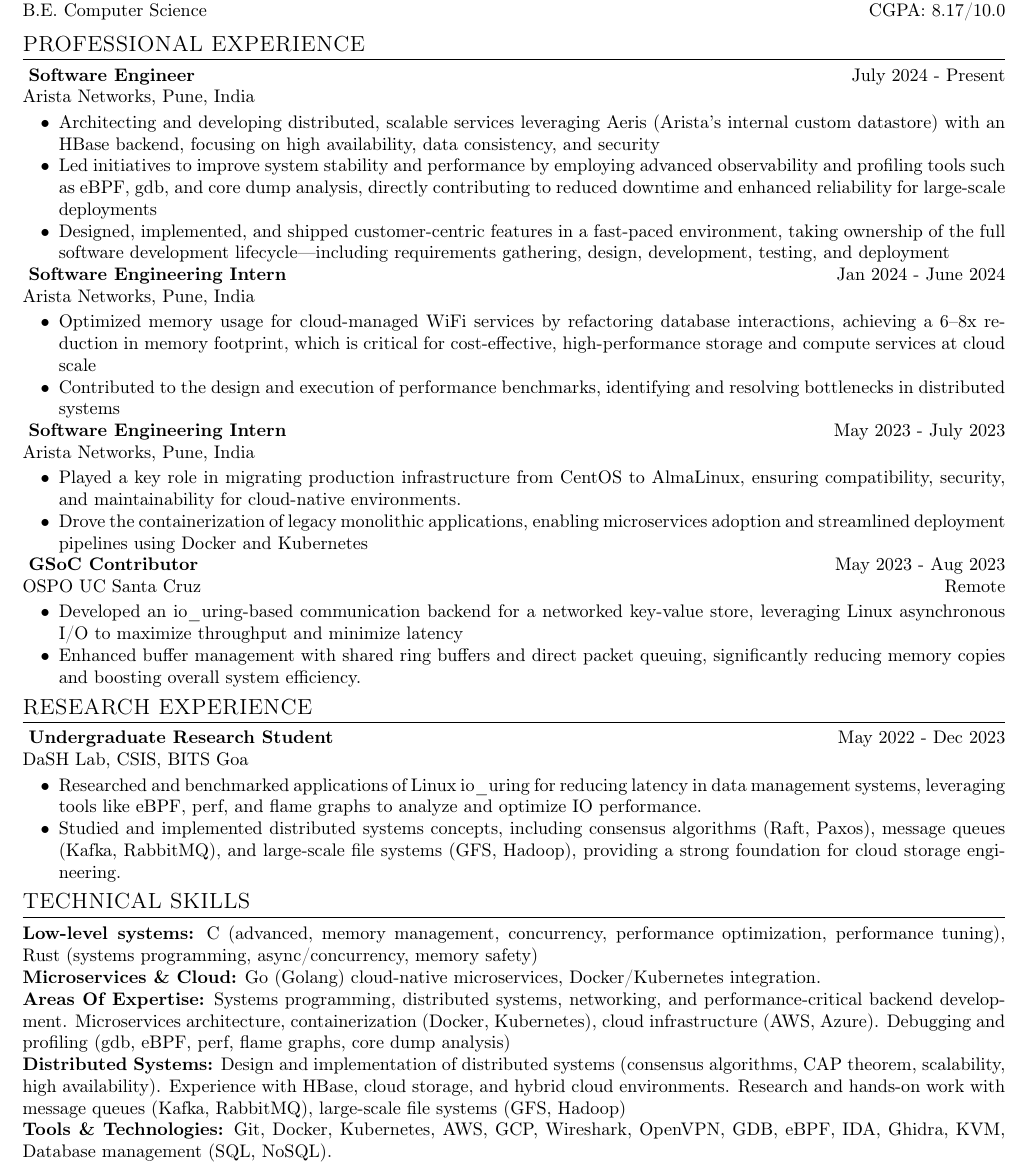
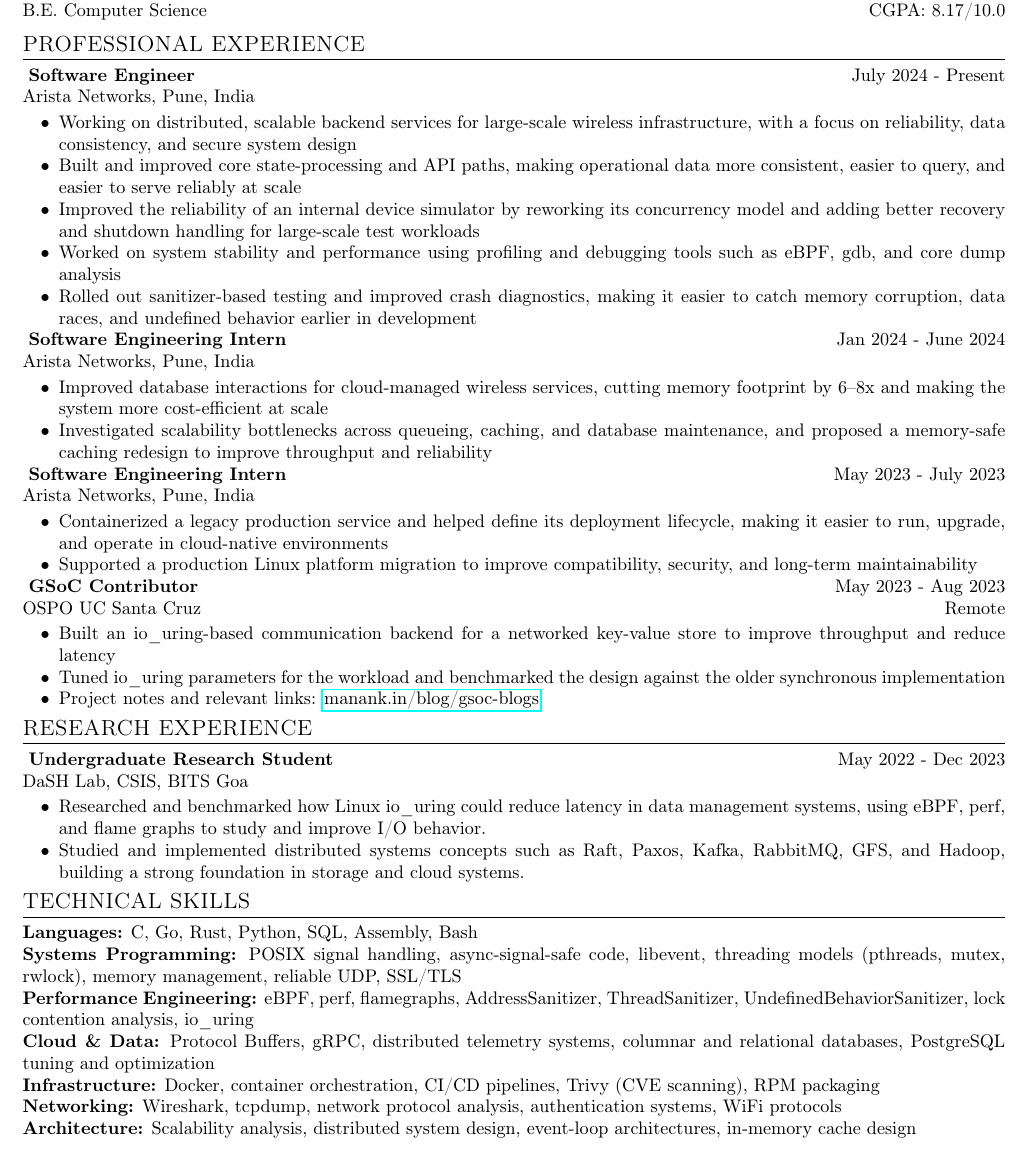
Before and after one commit to manank20/manank20.github.io, a LaTeX CV (resume.tex): part of the page, cut so that both start at the same text. Compiled offline with pdfLaTeX.

Commit message:
Update resume

```diff
--- a/resume.tex
+++ b/resume.tex
@@ -43,41 +43,36 @@
 {Arista Networks, Pune, India}{}
 \vspace{-10pt}
 \begin{itemize}[leftmargin=20pt, nosep]
-    % \item Working on new architecture with services based on Aeris, Arista’s internal Custom datastore cluster, with HBase backend, ensuring secure and highly scalable product.
-    \item Architecting and developing distributed, scalable services leveraging Aeris (Arista’s internal custom datastore) with an HBase backend, focusing on high availability, data consistency, and security
-    \item Led initiatives to improve system stability and performance by employing advanced observability and profiling tools such as eBPF, gdb, and core dump analysis, directly contributing to reduced downtime and enhanced reliability for large-scale deployments
-    % \item Worked on overall stability and performance optimization using tools like eBPF, and debugging using gdb, core dump analysis etc
-    \item Designed, implemented, and shipped customer-centric features in a fast-paced environment, taking ownership of the full software development lifecycle—including requirements gathering, design, development, testing, and deployment
-    % \item Built and shipped fast paced, customer first features, owned the entire lifecycle, including the development and testing.
+    \item Working on distributed, scalable backend services for large-scale wireless infrastructure, with a focus on reliability, data consistency, and secure system design
+    \item Built and improved core state-processing and API paths, making operational data more consistent, easier to query, and easier to serve reliably at scale
+    \item Improved the reliability of an internal device simulator by reworking its concurrency model and adding better recovery and shutdown handling for large-scale test workloads
+    \item Worked on system stability and performance using profiling and debugging tools such as eBPF, gdb, and core dump analysis
+    \item Rolled out sanitizer-based testing and improved crash diagnostics, making it easier to catch memory corruption, data races, and undefined behavior earlier in development
 \end{itemize}
 
 \noindent\entry{Software Engineering Intern}{Jan 2024 - June 2024}
 {Arista Networks, Pune, India}{}
 \vspace{-10pt}
 \begin{itemize}[leftmargin=20pt, nosep]
-    \item Optimized memory usage for cloud-managed WiFi services by refactoring database interactions, achieving a 6–8x reduction in memory footprint, which is critical for cost-effective, high-performance storage and compute services at cloud scale
-    \item Contributed to the design and execution of performance benchmarks, identifying and resolving bottlenecks in distributed systems
-    % \item Worked with wifi-cloud team on performance optimization and scaling, specifically reduced memory footprint of database by a factor of 6-8x
+    \item Improved database interactions for cloud-managed wireless services, cutting memory footprint by 6--8x and making the system more cost-efficient at scale
+    \item Investigated scalability bottlenecks across queueing, caching, and database maintenance, and proposed a memory-safe caching redesign to improve throughput and reliability
 \end{itemize}
 
 \noindent\entry{Software Engineering Intern}{May 2023 - July 2023}
 {Arista Networks, Pune, India}{}
 \vspace{-10pt}
 \begin{itemize}[leftmargin=20pt, nosep]
-    \item Played a key role in migrating production infrastructure from CentOS to AlmaLinux, ensuring compatibility, security, and maintainability for cloud-native environments.
-    \item Drove the containerization of legacy monolithic applications, enabling microservices adoption and streamlined deployment pipelines using Docker and Kubernetes
-    % \item Worked with wifi-cloud team on infrastructure migration from CentOS to AlmaLinux
-    % \item Contributed to containerization of legacy monolithic products
+    \item Containerized a legacy production service and helped define its deployment lifecycle, making it easier to run, upgrade, and operate in cloud-native environments
+    \item Supported a production Linux platform migration to improve compatibility, security, and long-term maintainability
 \end{itemize}
 
 \noindent\entry{GSoC Contributor}{May 2023 - Aug 2023}
 {OSPO UC Santa Cruz}{Remote}
 \vspace{-10pt}
 \begin{itemize}[leftmargin=20pt, nosep]
-    % \item Implemented iouring based communication backend for network-based key-value store to leverage Linux’s asynchronous I/O capabilities.
-    \item Developed an io\_uring-based communication backend for a networked key-value store, leveraging Linux asynchronous I/O to maximize throughput and minimize latency
-    \item Enhanced buffer management with shared ring buffers and direct packet queuing, significantly reducing memory copies and boosting overall system efficiency.
-    % \item Optimized buffer management using shared ring buffers and direct packet queuing, reducing memory copies.
+    \item Built an io\_uring-based communication backend for a networked key-value store to improve throughput and reduce latency
+    \item Tuned io\_uring parameters for the workload and benchmarked the design against the older synchronous implementation
+    \item Project notes and relevant links: \href{https://manank.in/blog/gsoc-blogs/}{manank.in/blog/gsoc-blogs}
 \end{itemize}
 
 \section{RESEARCH EXPERIENCE}
@@ -85,11 +80,8 @@
 {DaSH Lab, CSIS, BITS Goa}{}
 \vspace{-10pt}
 \begin{itemize}[leftmargin=20pt, nosep]
-    % \item Researched iouring applications in reducing latency for data management systems
-    % \item Analyzed and benchmarked IO performance using tools like bpf, perf, flame graphs
-    % \item Studied distributed systems concepts including GFS, Hadoop, Message queues like apache kafka, rabbitMQ and consensus algorithms like Raft and paxos
-    \item Researched and benchmarked applications of Linux io\_uring for reducing latency in data management systems, leveraging tools like eBPF, perf, and flame graphs to analyze and optimize IO performance.
-    \item Studied and implemented distributed systems concepts, including consensus algorithms (Raft, Paxos), message queues (Kafka, RabbitMQ), and large-scale file systems (GFS, Hadoop), providing a strong foundation for cloud storage engineering.
+    \item Researched and benchmarked how Linux io\_uring could reduce latency in data management systems, using eBPF, perf, and flame graphs to study and improve I/O behavior.
+    \item Studied and implemented distributed systems concepts such as Raft, Paxos, Kafka, RabbitMQ, GFS, and Hadoop, building a strong foundation in storage and cloud systems.
 \end{itemize}
 
 \section{TECHNICAL SKILLS}
@@ -99,11 +91,13 @@
 % \noindent\textbf{Distributed Systems:} Research experience in distributed system and concepts like Brewer's Theorem, consensus algorithms, networking and scalability.   \\
 % % \noindent\textbf{Systems:} Linux kernel development, Driver development, Low-level programming in C\\
 % \noindent\textbf{Tools \& Technologies:} Git, AWS, GCP, Make, Docker, Databases, Wireshark, OpenVPN, GDB, IDA, Ghidra, eBPF, kvm, etc\\
-\noindent\textbf{Low-level systems:} C (advanced, memory management, concurrency, performance optimization, performance tuning), Rust (systems programming, async/concurrency, memory safety)\\
-\noindent\textbf{Microservices \& Cloud:} Go (Golang) cloud-native microservices, Docker/Kubernetes integration.\\
-\noindent\textbf{Areas Of Expertise:} Systems programming, distributed systems, networking, and performance-critical backend development. Microservices architecture, containerization (Docker, Kubernetes), cloud infrastructure (AWS, Azure). Debugging and profiling (gdb, eBPF, perf, flame graphs, core dump analysis)\\
-\noindent\textbf{Distributed Systems:} Design and implementation of distributed systems (consensus algorithms, CAP theorem, scalability, high availability). Experience with HBase, cloud storage, and hybrid cloud environments. Research and hands-on work with message queues (Kafka, RabbitMQ), large-scale file systems (GFS, Hadoop)\\
-\noindent\textbf{Tools \& Technologies:} Git, Docker, Kubernetes, AWS, GCP, Wireshark, OpenVPN, GDB, eBPF, IDA, Ghidra, KVM, Database management (SQL, NoSQL).
+\noindent\textbf{Languages:} C, Go, Rust, Python, SQL, Assembly, Bash\\
+\noindent\textbf{Systems Programming:} POSIX signal handling, async-signal-safe code, libevent, threading models (pthreads, mutex, rwlock), memory management, reliable UDP, SSL/TLS\\
+\noindent\textbf{Performance Engineering:} eBPF, perf, flamegraphs, AddressSanitizer, ThreadSanitizer, UndefinedBehaviorSanitizer, lock contention analysis, io\_uring\\
+\noindent\textbf{Cloud \& Data:} Protocol Buffers, gRPC, distributed telemetry systems, columnar and relational databases, PostgreSQL tuning and optimization\\
+\noindent\textbf{Infrastructure:} Docker, container orchestration, CI/CD pipelines, Trivy (CVE scanning), RPM packaging\\
+\noindent\textbf{Networking:} Wireshark, tcpdump, network protocol analysis, authentication systems, WiFi protocols\\
+\noindent\textbf{Architecture:} Scalability analysis, distributed system design, event-loop architectures, in-memory cache design
 
 % \section{SELECTED PROJECTS}
 % \noindent\entry{Mandelbrot Set Plotter}{}{}{}
```
Also changed, not shown: 2 other files.
